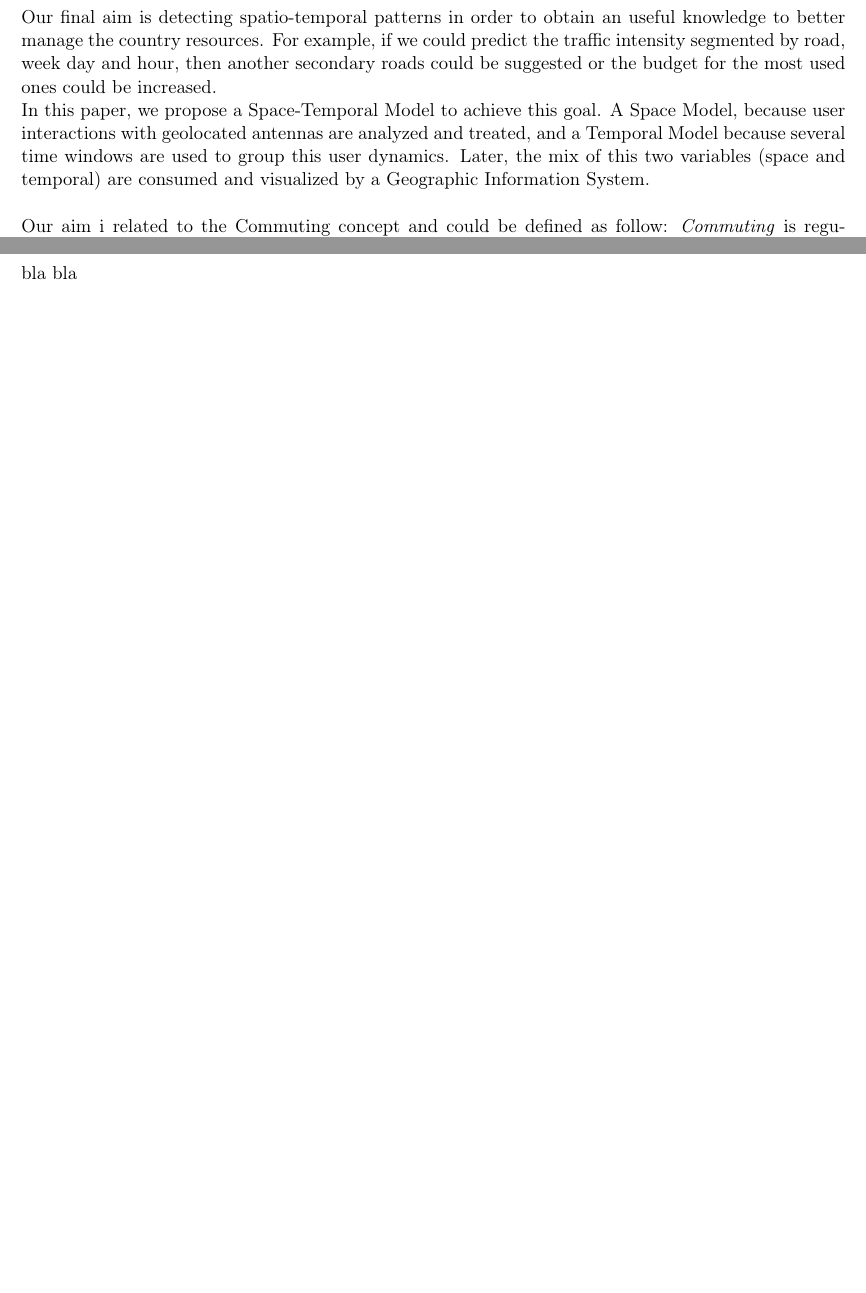
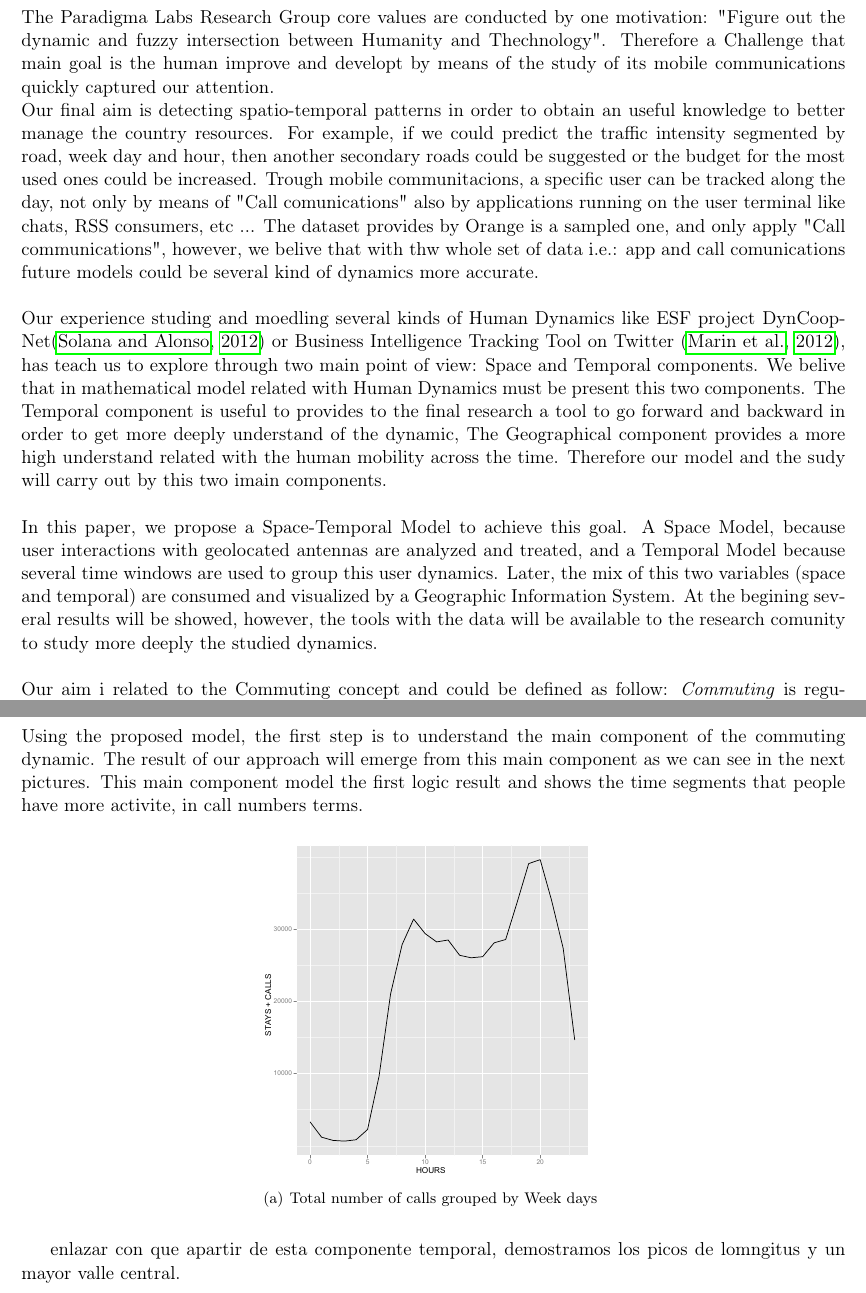
Before and after one commit to rmaestre/d4d-challenge, a LaTeX paper (paper/d4d_challenge.tex, which reads paper/introduction/section.tex, paper/results/section.tex): two parts of pages 2 and 4 of 7, joined at a grey line, cut at the place of the change, the shorter picture padded with empty space. Compiled offline with pdfLaTeX.

Commit message:
Witing paper

```diff
--- a/paper/introduction/section.tex
+++ b/paper/introduction/section.tex
@@ -1,9 +1,15 @@
 \newpage
 \setcounter{secnumdepth}{1}
-\section{Introduction}
-Our final aim is detecting spatio-temporal patterns in order to obtain an useful knowledge to better manage the country resources. For example, if we could predict the traffic intensity segmented by road, week day and hour, then another secondary roads could be suggested or the budget for the most used ones could be increased.
+\section{Introduction and motivation}
+The Paradigma Labs Research Group core values are conducted by one motivation: "Figure out the dynamic and fuzzy intersection between Humanity and Thechnology".  Therefore a Challenge that main goal is the human improve and developt by means of the study of its mobile communications quickly captured our attention.
 \\
-In this paper, we propose a Space-Temporal Model to achieve this goal. A Space Model, because user interactions with geolocated antennas are analyzed and treated, and a Temporal Model because several time windows are used to group this user dynamics. Later, the mix of this two variables (space and temporal) are consumed and visualized by a Geographic Information System.
+Our final aim is detecting spatio-temporal patterns in order to obtain an useful knowledge to better manage the country resources. For example, if we could predict the traffic intensity segmented by road, week day and hour, then another secondary roads could be suggested or the budget for the most used ones could be increased. Trough mobile communitacions, a specific user can be tracked along the day, not only by means of "Call comunications" also by applications running on the user terminal like chats, RSS consumers, etc ... The dataset provides by Orange is a sampled one, and only apply "Call communications", however, we belive that with thw whole set of data i.e.: app and call comunications future models could be several kind of dynamics more accurate.
+\\
+\\
+Our experience studing and moedling several kinds of Human Dynamics like ESF project DynCoopNet\citep{dyncoopnet2012} or Business Intelligence Tracking Tool on Twitter \citep{labselecciones}, has teach us to explore through two main point of view: Space and Temporal components. We belive that in mathematical model related with Human Dynamics must be present this two components. The Temporal component is useful to provides to the final research a tool to go forward and backward in order to get more deeply understand of the dynamic, The Geographical component provides a more high understand related with the human mobility across the time. Therefore our model and the sudy will carry out by this two imain components.
+\\
+\\
+In this paper, we propose a Space-Temporal Model to achieve this goal. A Space Model, because user interactions with geolocated antennas are analyzed and treated, and a Temporal Model because several time windows are used to group this user dynamics. Later, the mix of this two variables (space and temporal) are consumed and visualized by a Geographic Information System. At the begining several results will be showed, however, the tools with the data will be available to the research comunity to study more deeply the studied dynamics.
 \\
 \\
 Our aim i related to the Commuting concept and could be defined as follow: \emph{Commuting} is regular travel between one's place of residence and place of work or full-time study \citep{wiki:commuting}, but  sometimes its refers to \emph{any regular or often repeated traveling between locations when not work related}. Our first commuting approach is defined like: "Mobility patterns through inferring dynamic users movements grouped by temporal windows".
--- a/paper/results/section.tex
+++ b/paper/results/section.tex
@@ -1,4 +1,16 @@
 \newpage
 \subsection{Results}
 
-bla bla
+Using the proposed model, the first step is to understand the main component of the commuting dynamic. The result of our approach will emerge from this main component as we can see in the next pictures. This main component model the first logic result and shows the time segments that people have more activite, in call numbers terms.
+
+\begin{figure}[ht]
+\centering
+\subfigure[Total number of calls grouped by Week days]{
+	\includegraphics[scale =0.4] {results/images/calls_number.pdf}
+	\label{fig:subfig11}
+}
+\label{fig:fig1}
+\end{figure}
+
+
+enlazar con que apartir de esta componente temporal, demostramos los picos de lomngitus y un mayor valle central.
```
Also changed, not shown: paper/biblio.bib (+25 -2 lines), paper/d4d_challenge.tex (+0 -1 lines), paper/d4d_challenge.bbl, paper/d4d_challenge.pdf, paper/introduction/section.bbl (added), paper/results/images/calls_number.pdf (added), 12 other files.
